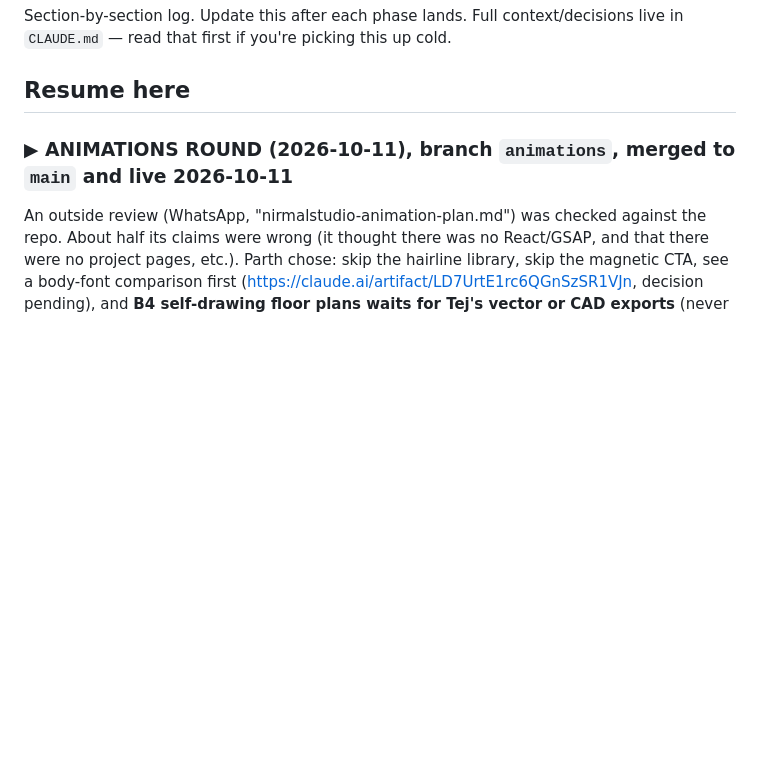
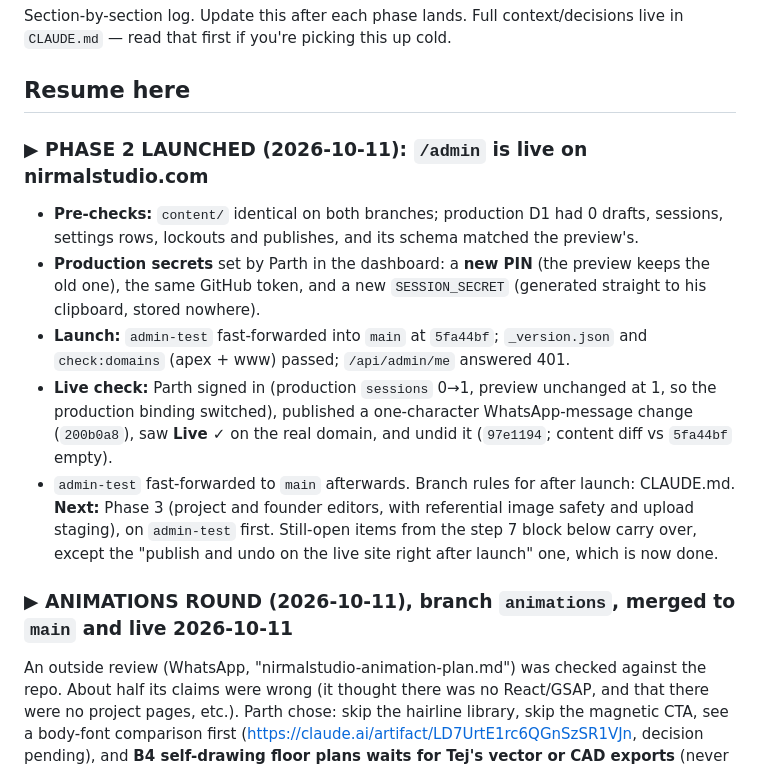
Before and after one commit to parthamarshah/nirmal-studio-website, a Markdown page: progress.md, the part around the change. Rendered like a GitHub page; blank space fills up the shorter version.

Commit message:
Docs: /admin launched on nirmalstudio.com (2026-10-11)
Co-Authored-By: Claude Opus 5.5 <noreply@anthropic.com>

```diff
--- a/progress.md
+++ b/progress.md
@@ -4,6 +4,23 @@ Section-by-section log. Update this after each phase lands. Full context/decisio
 live in `CLAUDE.md` — read that first if you're picking this up cold.
 
 ## Resume here
+
+### ▶ PHASE 2 LAUNCHED (2026-10-11): `/admin` is live on nirmalstudio.com
+- **Pre-checks:** `content/` identical on both branches; production D1 had 0 drafts, sessions,
+  settings rows, lockouts and publishes, and its schema matched the preview's.
+- **Production secrets** set by Parth in the dashboard: a **new PIN** (the preview keeps the old
+  one), the same GitHub token, and a new `SESSION_SECRET` (generated straight to his clipboard,
+  stored nowhere).
+- **Launch:** `admin-test` fast-forwarded into `main` at `5fa44bf`; `_version.json` and
+  `check:domains` (apex + www) passed; `/api/admin/me` answered 401.
+- **Live check:** Parth signed in (production `sessions` 0→1, preview unchanged at 1, so the
+  production binding switched), published a one-character WhatsApp-message change (`200b0a8`),
+  saw **Live ✓** on the real domain, and undid it (`97e1194`; content diff vs `5fa44bf` empty).
+- `admin-test` fast-forwarded to `main` afterwards. Branch rules for after launch: CLAUDE.md.
+**Next:** Phase 3 (project and founder editors, with referential image safety and upload
+staging), on `admin-test` first. Still-open items from the step 7 block below carry over,
+except the "publish and undo on the live site right after launch" one, which is now done.
+
 
 ### ▶ ANIMATIONS ROUND (2026-10-11), branch `animations`, merged to `main` and live 2026-10-11
 An outside review (WhatsApp, "nirmalstudio-animation-plan.md") was checked against the repo. About
```
Also changed, not shown: CLAUDE.md (+19 -18 lines).
